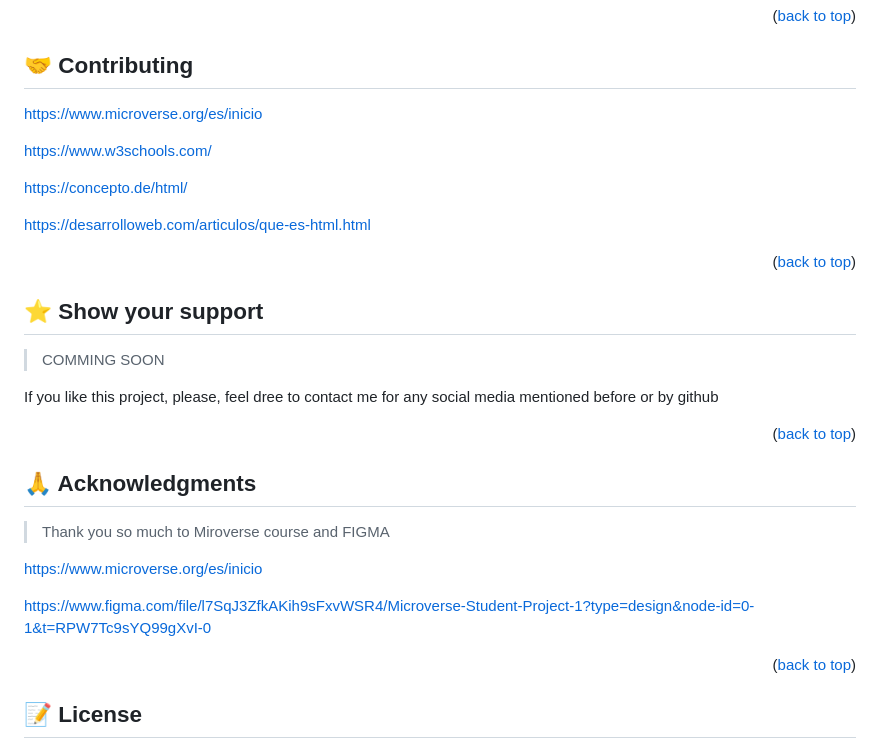
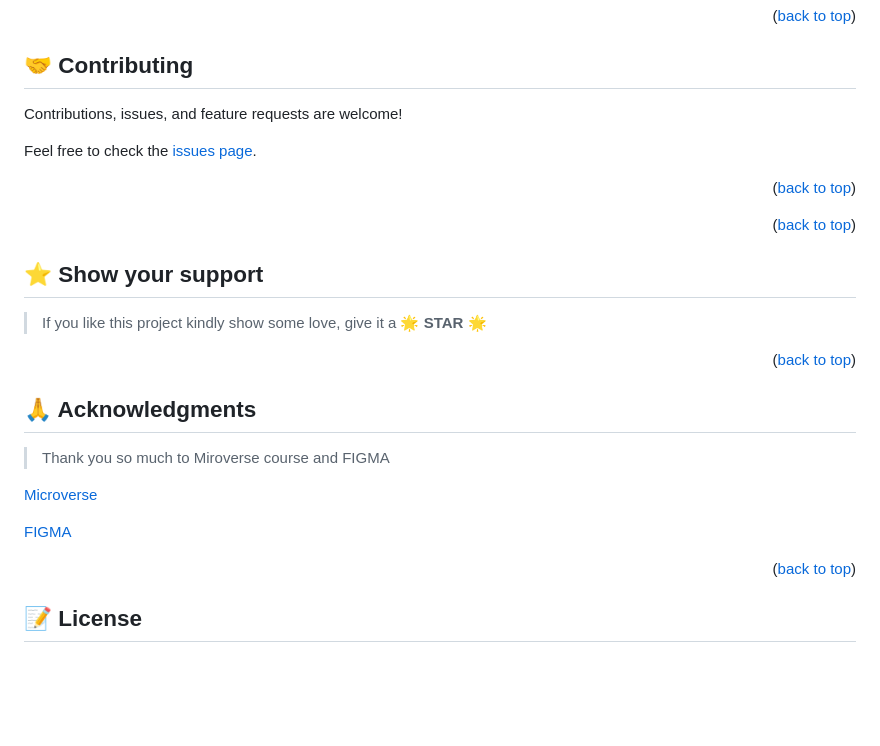
Before and after one commit to jovasal/complete-portfolio, a Markdown page: README.md, the part around the change. Rendered like a GitHub page; blank space fills up the shorter version.

```diff
--- a/README.md
+++ b/README.md
@@ -169,21 +169,17 @@ John Alonso Vasquez Salcedo
 
 ## 🤝 Contributing <a name="contributing"></a>
 
-https://www.microverse.org/es/inicio
+Contributions, issues, and feature requests are welcome!
 
-https://www.w3schools.com/
+Feel free to check the [issues page](https://github.com/jovasal/complete-portfolio/issues).
 
-https://concepto.de/html/
-
-https://desarrolloweb.com/articulos/que-es-html.html
+<p align="right">(<a href="#readme-top">back to top</a>)</p>
 
 <p align="right">(<a href="#readme-top">back to top</a>)</p>
 
 ## ⭐️ Show your support <a name="support"></a>
 
-> COMMING SOON
-
-If you like this project, please, feel dree to contact me for any social media mentioned before or by github
+> If you like this project kindly show some love, give it a 🌟 **STAR** 🌟
 
 <p align="right">(<a href="#readme-top">back to top</a>)</p>
 
@@ -191,9 +187,9 @@ If you like this project, please, feel dree to contact me for any social media m
 
 > Thank you so much to Miroverse course and FIGMA
 
-https://www.microverse.org/es/inicio
+[Microverse](https://www.microverse.org/es/inicio)
 
-https://www.figma.com/file/l7SqJ3ZfkAKih9sFxvWSR4/Microverse-Student-Project-1?type=design&node-id=0-1&t=RPW7Tc9sYQ99gXvI-0
+[FIGMA](https://www.figma.com/file/l7SqJ3ZfkAKih9sFxvWSR4/Microverse-Student-Project-1?type=design&node-id=0-1&t=RPW7Tc9sYQ99gXvI-0)
 
 <p align="right">(<a href="#readme-top">back to top</a>)</p>
 
```
